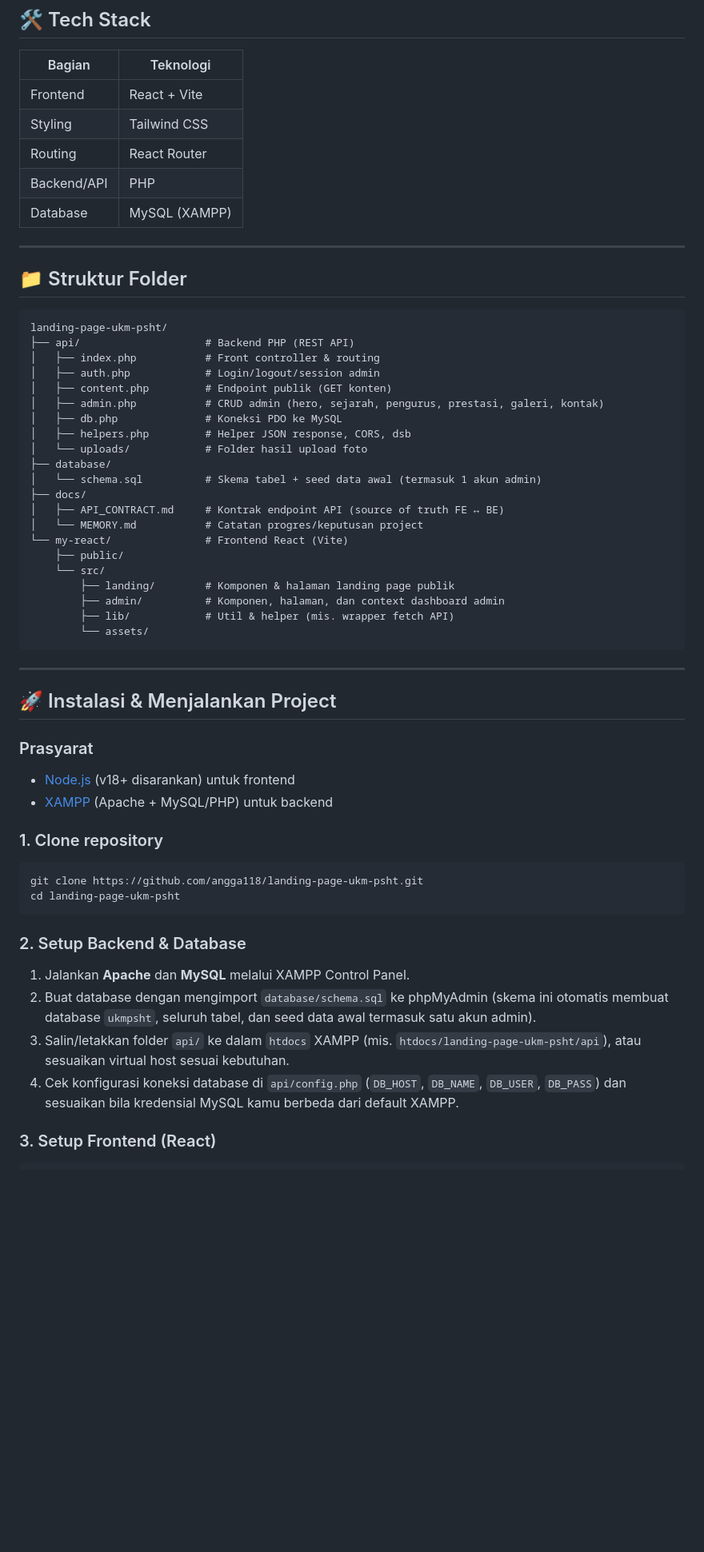
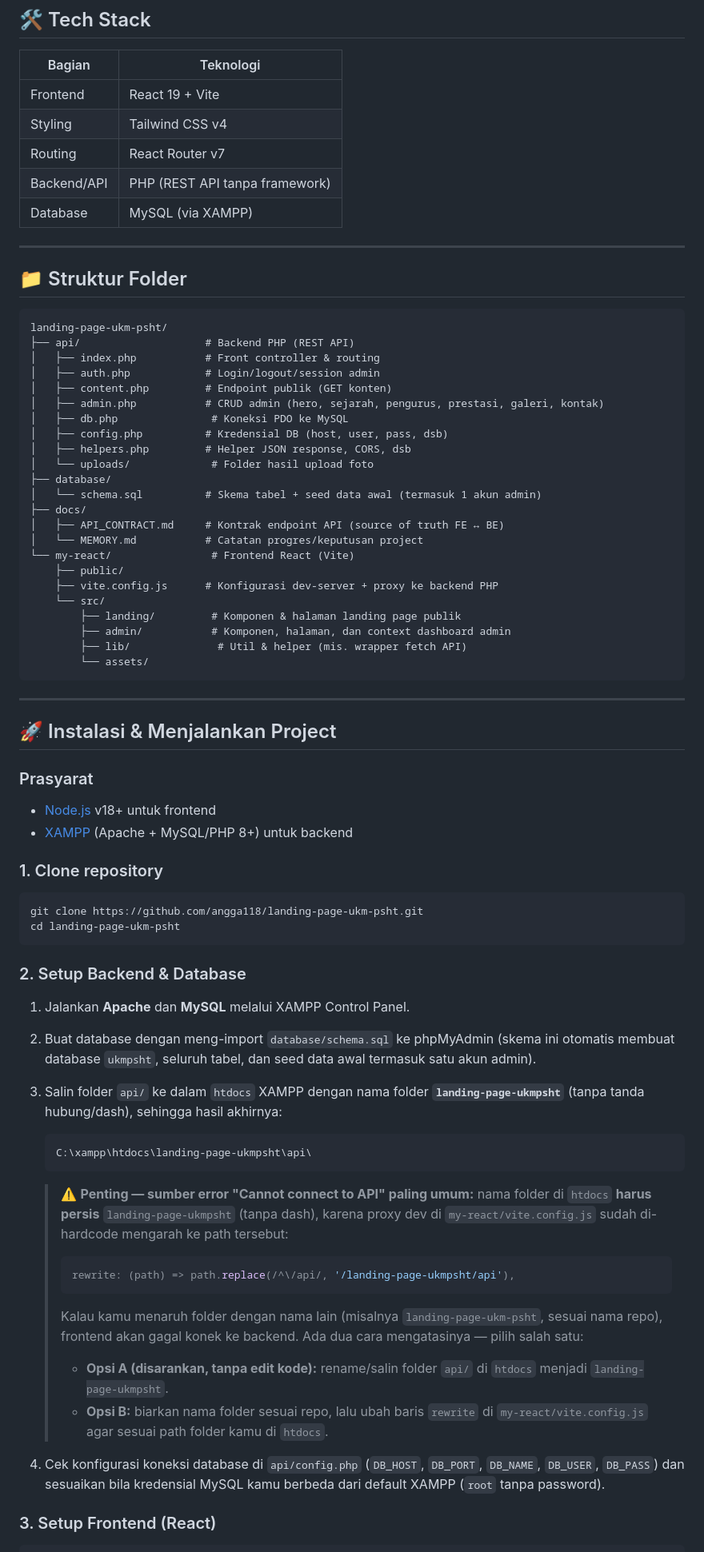
Before and after one commit to angga118/landing-page-ukm-psht, a Markdown page: README.md, the part around one of its changes. Shown at 80% size. Rendered like a GitHub page; blank space fills up the shorter version.

````diff
--- a/README.md
+++ b/README.md
@@ -26,11 +27,11 @@ Landing page resmi Unit Kegiatan Mahasiswa **Persaudaraan Setia Hati Terate (PSH
 
 | Bagian | Teknologi |
 |---|---|
-| Frontend | React + Vite |
-| Styling | Tailwind CSS |
-| Routing | React Router |
-| Backend/API | PHP |
-| Database | MySQL (XAMPP) |
+| Frontend | React 19 + Vite |
+| Styling | Tailwind CSS v4 |
+| Routing | React Router v7 |
+| Backend/API | PHP (REST API tanpa framework) |
+| Database | MySQL (via XAMPP) |
 
 ---
 
@@ -43,20 +44,22 @@ landing-page-ukm-psht/
 │   ├── auth.php            # Login/logout/session admin
 │   ├── content.php         # Endpoint publik (GET konten)
 │   ├── admin.php           # CRUD admin (hero, sejarah, pengurus, prestasi, galeri, kontak)
-│   ├── db.php              # Koneksi PDO ke MySQL
+│   ├── db.php               # Koneksi PDO ke MySQL
+│   ├── config.php          # Kredensial DB (host, user, pass, dsb)
 │   ├── helpers.php         # Helper JSON response, CORS, dsb
-│   └── uploads/            # Folder hasil upload foto
+│   └── uploads/             # Folder hasil upload foto
 ├── database/
 │   └── schema.sql          # Skema tabel + seed data awal (termasuk 1 akun admin)
 ├── docs/
 │   ├── API_CONTRACT.md     # Kontrak endpoint API (source of truth FE ↔ BE)
 │   └── MEMORY.md           # Catatan progres/keputusan project
-└── my-react/               # Frontend React (Vite)
+└── my-react/                # Frontend React (Vite)
     ├── public/
+    ├── vite.config.js      # Konfigurasi dev-server + proxy ke backend PHP
     └── src/
-        ├── landing/        # Komponen & halaman landing page publik
-        ├── admin/          # Komponen, halaman, dan context dashboard admin
-        ├── lib/            # Util & helper (mis. wrapper fetch API)
+        ├── landing/         # Komponen & halaman landing page publik
+        ├── admin/           # Komponen, halaman, dan context dashboard admin
+        ├── lib/              # Util & helper (mis. wrapper fetch API)
         └── assets/
 ```
 
@@ -65,19 +68,34 @@ landing-page-ukm-psht/
 ## 🚀 Instalasi & Menjalankan Project
 
 ### Prasyarat
-- [Node.js](https://nodejs.org) (v18+ disarankan) untuk frontend
-- [XAMPP](https://www.apachefriends.org) (Apache + MySQL/PHP) untuk backend
+- [Node.js](https://nodejs.org) v18+ untuk frontend
+- [XAMPP](https://www.apachefriends.org) (Apache + MySQL/PHP 8+) untuk backend
 
 ### 1. Clone repository
+
 ```bash
 git clone https://github.com/angga118/landing-page-ukm-psht.git
 cd landing-page-ukm-psht
 ```
 
 ### 2. Setup Backend & Database
+
 1. Jalankan **Apache** dan **MySQL** melalui XAMPP Control Panel.
-2. Buat database dengan mengimport `database/schema.sql` ke phpMyAdmin (skema ini otomatis membuat database `ukmpsht`, seluruh tabel, dan seed data awal termasuk satu akun admin).
-3. Salin/letakkan folder `api/` ke dalam `htdocs` XAMPP (mis. `htdocs/landing-page-ukm-psht/api`), atau sesuaikan virtual host sesuai kebutuhan.
-4. Cek konfigurasi koneksi database di `api/config.php` (`DB_HOST`, `DB_NAME`, `DB_USER`, `DB_PASS`) dan sesuaikan bila kredensial MySQL kamu berbeda dari default XAMPP.
+2. Buat database dengan meng-import `database/schema.sql` ke phpMyAdmin (skema ini otomatis membuat database `ukmpsht`, seluruh tabel, dan seed data awal termasuk satu akun admin).
+3. Salin folder `api/` ke dalam `htdocs` XAMPP dengan nama folder **`landing-page-ukmpsht`** (tanpa tanda hubung/dash), sehingga hasil akhirnya:
+
+   ```
+   C:\xampp\htdocs\landing-page-ukmpsht\api\
+   ```
+
+   > ⚠️ **Penting — sumber error "Cannot connect to API" paling umum:** nama folder di `htdocs` **harus persis** `landing-page-ukmpsht` (tanpa dash), karena proxy dev di `my-react/vite.config.js` sudah di-hardcode mengarah ke path tersebut:
+   > ```js
+   > rewrite: (path) => path.replace(/^\/api/, '/landing-page-ukmpsht/api'),
+   > ```
+   > Kalau kamu menaruh folder dengan nama lain (misalnya `landing-page-ukm-psht`, sesuai nama repo), frontend akan gagal konek ke backend. Ada dua cara mengatasinya — pilih salah satu:
+   > - **Opsi A (disarankan, tanpa edit kode):** rename/salin folder `api/` di `htdocs` menjadi `landing-page-ukmpsht`.
+   > - **Opsi B:** biarkan nama folder sesuai repo, lalu ubah baris `rewrite` di `my-react/vite.config.js` agar sesuai path folder kamu di `htdocs`.
+
+4. Cek konfigurasi koneksi database di `api/config.php` (`DB_HOST`, `DB_PORT`, `DB_NAME`, `DB_USER`, `DB_PASS`) dan sesuaikan bila kredensial MySQL kamu berbeda dari default XAMPP (`root` tanpa password).
 
 ### 3. Setup Frontend (React)
````
Also changed, not shown: other parts of README.md (+36 -2 lines).
